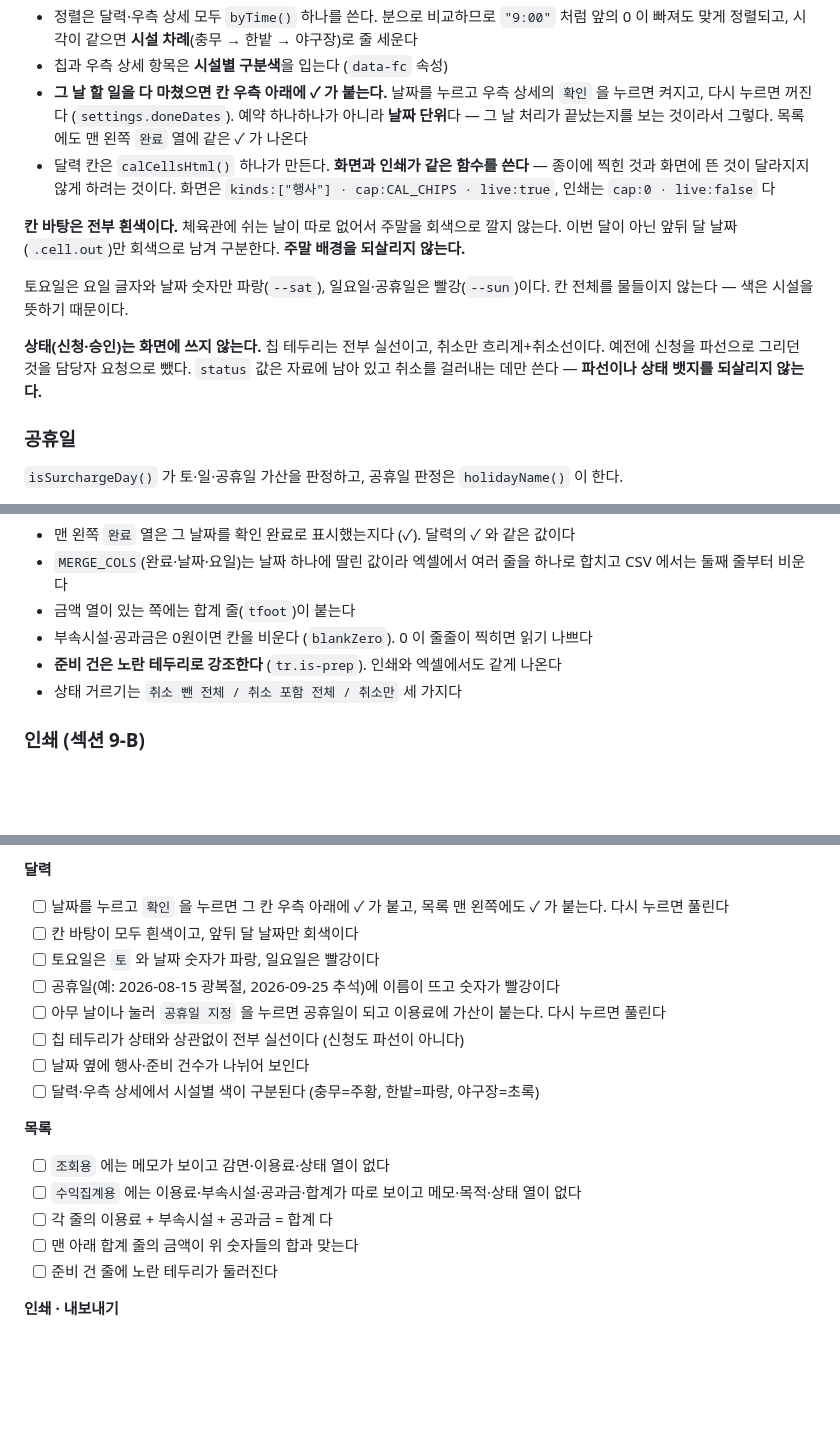
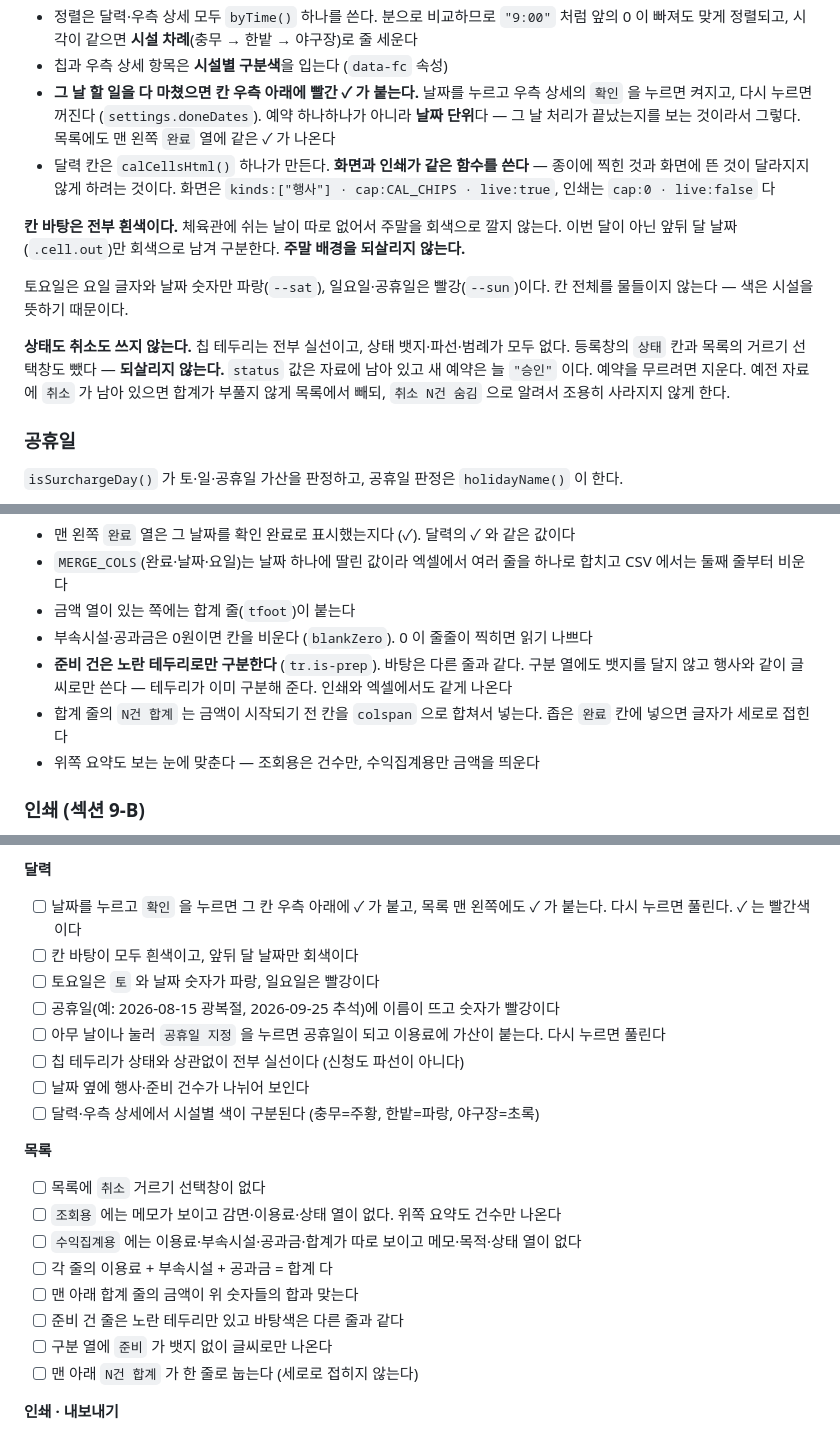
Before and after one commit to djsiseol-sys/djsiseol-sys, a Markdown page: CLAUDE.md, 3 parts joined by grey strips. GitHub-like rendering; blank space fills up the shorter version.

Commit message:
CLAUDE.md: 이번 변경을 반영
취소 개념 제거(상태 칸·거르기 선택창), 준비는 테두리로만 구분,
확인 체크 빨간색, 설정 화면 시간대도 24시간제 시·분 고르기,
합계 줄 colspan, 조회용 요약은 건수만.
판 번호 올리기를 '하지 말 것' 에 넣어 다음에 빠뜨리지 않게 한다.

Co-Authored-By: Claude Opus 5 <noreply@anthropic.com>
Claude-Session: https://claude.ai/code/session_01AwVnVBKdSi6bSydiWwzcam

```diff
--- a/CLAUDE.md
+++ b/CLAUDE.md
@@ -123,7 +123,7 @@ README.md             # 저장소 첫 화면 설명
   분으로 비교하므로 `"9:00"` 처럼 앞의 0 이 빠져도 맞게 정렬되고,
   시각이 같으면 **시설 차례**(충무 → 한밭 → 야구장)로 줄 세운다
 - 칩과 우측 상세 항목은 **시설별 구분색**을 입는다 (`data-fc` 속성)
-- **그 날 할 일을 다 마쳤으면 칸 우측 아래에 ✓ 가 붙는다.** 날짜를 누르고 우측 상세의
+- **그 날 할 일을 다 마쳤으면 칸 우측 아래에 빨간 ✓ 가 붙는다.** 날짜를 누르고 우측 상세의
   `확인` 을 누르면 켜지고, 다시 누르면 꺼진다 (`settings.doneDates`).
   예약 하나하나가 아니라 **날짜 단위**다 — 그 날 처리가 끝났는지를 보는 것이라서 그렇다.
   목록에도 맨 왼쪽 `완료` 열에 같은 ✓ 가 나온다
@@ -138,9 +138,11 @@ README.md             # 저장소 첫 화면 설명
 토요일은 요일 글자와 날짜 숫자만 파랑(`--sat`), 일요일·공휴일은 빨강(`--sun`)이다.
 칸 전체를 물들이지 않는다 — 색은 시설을 뜻하기 때문이다.
 
-**상태(신청·승인)는 화면에 쓰지 않는다.** 칩 테두리는 전부 실선이고, 취소만 흐리게+취소선이다.
-예전에 신청을 파선으로 그리던 것을 담당자 요청으로 뺐다. `status` 값은 자료에 남아 있고
-취소를 걸러내는 데만 쓴다 — **파선이나 상태 뱃지를 되살리지 않는다.**
+**상태도 취소도 쓰지 않는다.** 칩 테두리는 전부 실선이고, 상태 뱃지·파선·범례가 모두 없다.
+등록창의 `상태` 칸과 목록의 거르기 선택창도 뺐다 — **되살리지 않는다.**
+`status` 값은 자료에 남아 있고 새 예약은 늘 `"승인"` 이다. 예약을 무르려면 지운다.
+예전 자료에 `취소` 가 남아 있으면 합계가 부풀지 않게 목록에서 빼되,
+`취소 N건 숨김` 으로 알려서 조용히 사라지지 않게 한다.
 
 ### 공휴일
 
@@ -423,8 +425,13 @@ README.md             # 저장소 첫 화면 설명
   CSV 에서는 둘째 줄부터 비운다
 - 금액 열이 있는 쪽에는 합계 줄(`tfoot`)이 붙는다
 - 부속시설·공과금은 0원이면 칸을 비운다 (`blankZero`). 0 이 줄줄이 찍히면 읽기 나쁘다
-- **준비 건은 노란 테두리로 강조한다** (`tr.is-prep`). 인쇄와 엑셀에서도 같게 나온다
-- 상태 거르기는 `취소 뺀 전체 / 취소 포함 전체 / 취소만` 세 가지다
+- **준비 건은 노란 테두리로만 구분한다** (`tr.is-prep`). 바탕은 다른 줄과 같다.
+  구분 열에도 뱃지를 달지 않고 행사와 같이 글씨로만 쓴다 — 테두리가 이미 구분해 준다.
+  인쇄와 엑셀에서도 같게 나온다
+- 합계 줄의 `N건 합계` 는 금액이 시작되기 전 칸을 `colspan` 으로 합쳐서 넣는다.
+  좁은 `완료` 칸에 넣으면 글자가 세로로 접힌다
+- 위쪽 요약도 보는 눈에 맞춘다 — 조회용은 건수만, 수익집계용만 금액을 띄운다
+
 
 ### 인쇄 (섹션 9-B)
 
@@ -656,7 +667,7 @@ Supabase REST 를 **직접 fetch** 로 부른다. SDK 를 쓰지 않는다 —
 **달력**
 
 - [ ] 날짜를 누르고 `확인` 을 누르면 그 칸 우측 아래에 ✓ 가 붙고, 목록 맨 왼쪽에도 ✓ 가 붙는다.
-      다시 누르면 풀린다
+      다시 누르면 풀린다. ✓ 는 빨간색이다
 - [ ] 칸 바탕이 모두 흰색이고, 앞뒤 달 날짜만 회색이다
 - [ ] 토요일은 `토` 와 날짜 숫자가 파랑, 일요일은 빨강이다
 - [ ] 공휴일(예: 2026-08-15 광복절, 2026-09-25 추석)에 이름이 뜨고 숫자가 빨강이다
@@ -667,11 +678,14 @@ Supabase REST 를 **직접 fetch** 로 부른다. SDK 를 쓰지 않는다 —
 
 **목록**
 
-- [ ] `조회용` 에는 메모가 보이고 감면·이용료·상태 열이 없다
+- [ ] 목록에 `취소` 거르기 선택창이 없다
+- [ ] `조회용` 에는 메모가 보이고 감면·이용료·상태 열이 없다. 위쪽 요약도 건수만 나온다
 - [ ] `수익집계용` 에는 이용료·부속시설·공과금·합계가 따로 보이고 메모·목적·상태 열이 없다
 - [ ] 각 줄의 이용료 + 부속시설 + 공과금 = 합계 다
 - [ ] 맨 아래 합계 줄의 금액이 위 숫자들의 합과 맞는다
-- [ ] 준비 건 줄에 노란 테두리가 둘러진다
+- [ ] 준비 건 줄은 노란 테두리만 있고 바탕색은 다른 줄과 같다
+- [ ] 구분 열에 `준비` 가 뱃지 없이 글씨로만 나온다
+- [ ] 맨 아래 `N건 합계` 가 한 줄로 눕는다 (세로로 접히지 않는다)
 
 **인쇄 · 내보내기**
 
```
Also changed, not shown: other parts of CLAUDE.md (+12 -4 lines).
